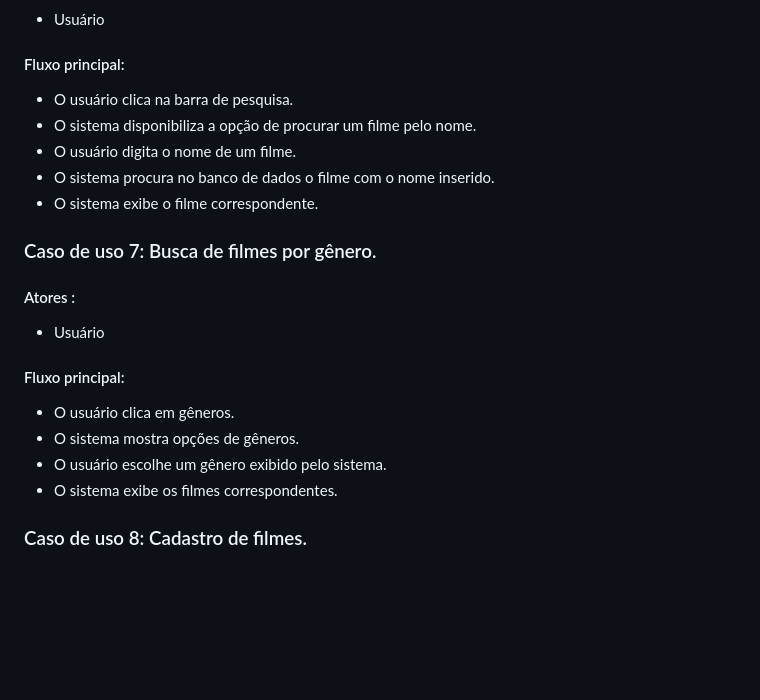
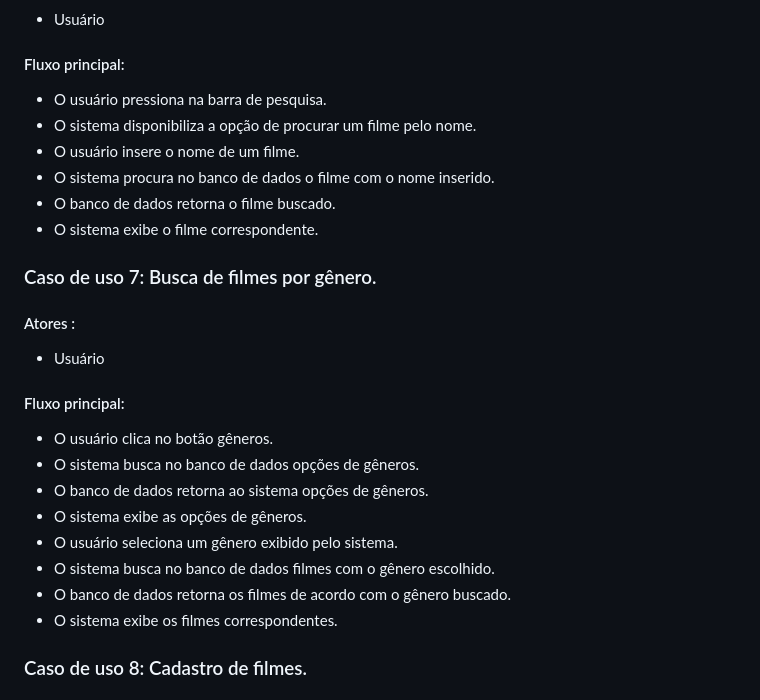
Before and after one commit to cp2-dc-info-projeto-final/capiflix, a Markdown page: pasta_teste/Casos de uso.md, the part around the change. Rendered like a GitHub page; blank space fills up the shorter version.

```diff
--- a/pasta_teste/Casos de uso.md
+++ b/pasta_teste/Casos de uso.md
@@ -107,19 +107,24 @@
 #### Atores :
 - Usuário
 #### Fluxo principal:
-- O usuário clica na barra de pesquisa.
+- O usuário pressiona na barra de pesquisa.
 - O sistema disponibiliza a opção de procurar um filme pelo nome.
-- O usuário digita o nome de um filme.
+- O usuário insere o nome de um filme.
 - O sistema procura no banco de dados o filme com o nome inserido.
+- O banco de dados retorna o filme buscado.
 - O sistema exibe o filme correspondente.
 
 ### Caso de uso 7: Busca de filmes por gênero.
 #### Atores :
 - Usuário
 #### Fluxo principal:
-- O usuário clica em gêneros.
-- O sistema mostra opções de gêneros.
-- O usuário escolhe um gênero exibido pelo sistema.
+- O usuário clica no botão gêneros.
+- O sistema busca no banco de dados opções de gêneros.
+- O banco de dados retorna ao sistema opções de gêneros.
+- O sistema exibe as opções de gêneros.
+- O usuário seleciona um gênero exibido pelo sistema.
+- O sistema busca no banco de dados filmes com o gênero escolhido.
+- O banco de dados retorna os filmes de acordo com o gênero buscado.
 - O sistema exibe os filmes correspondentes.
 
 ### Caso de uso 8: Cadastro de filmes.
```
